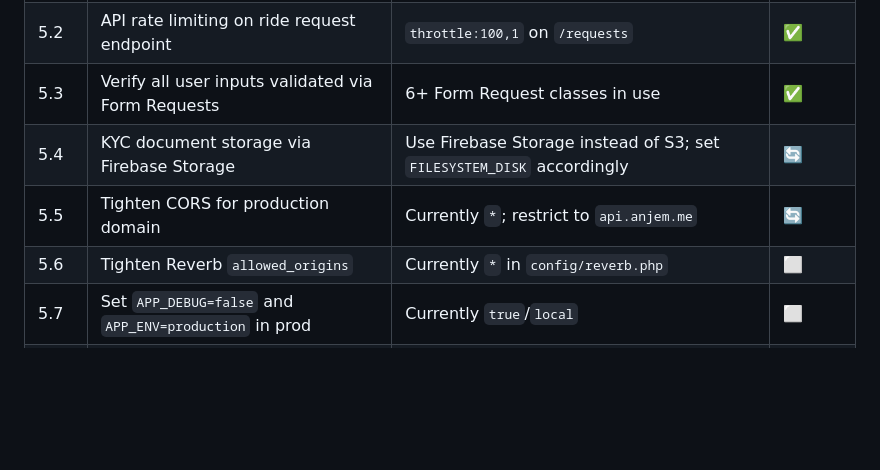
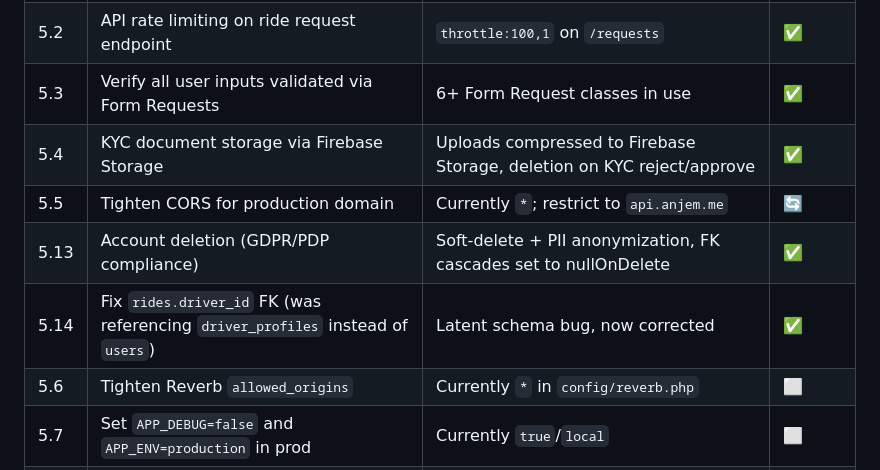
Before and after one commit to joe-alan/anjem, a Markdown page: STAGING_LAUNCH_CHECKLIST.md, the part around the change. GitHub-like rendering; blank space fills up the shorter version.

Commit message:
docs: update checklist — mark Firebase Storage, account deletion, FK fix done
Co-Authored-By: Claude Opus 4.6 (1M context) <noreply@anthropic.com>

```diff
--- a/STAGING_LAUNCH_CHECKLIST.md
+++ b/STAGING_LAUNCH_CHECKLIST.md
@@ -120,8 +120,10 @@
 | 5.1  | API rate limiting on auth endpoints                     | `throttle:10,1` on `/auth` prefix                      | ✅     |
 | 5.2  | API rate limiting on ride request endpoint              | `throttle:100,1` on `/requests`                        | ✅     |
 | 5.3  | Verify all user inputs validated via Form Requests      | 6+ Form Request classes in use                         | ✅     |
-| 5.4  | KYC document storage via Firebase Storage               | Use Firebase Storage instead of S3; set `FILESYSTEM_DISK` accordingly | 🔄     |
+| 5.4  | KYC document storage via Firebase Storage               | Uploads compressed to Firebase Storage, deletion on KYC reject/approve | ✅     |
 | 5.5  | Tighten CORS for production domain                      | Currently `*`; restrict to `api.anjem.me`              | 🔄     |
+| 5.13 | Account deletion (GDPR/PDP compliance)                  | Soft-delete + PII anonymization, FK cascades set to nullOnDelete       | ✅     |
+| 5.14 | Fix `rides.driver_id` FK (was referencing `driver_profiles` instead of `users`) | Latent schema bug, now corrected | ✅     |
 | 5.6  | Tighten Reverb `allowed_origins`                        | Currently `*` in `config/reverb.php`                   | ⬜     |
 | 5.7  | Set `APP_DEBUG=false` and `APP_ENV=production` in prod  | Currently `true`/`local`                               | ⬜     |
 | 5.8  | Set `CACHE_DRIVER=redis` in prod (currently `file`)     | File cache won't work multi-server                     | ⬜     |
```
